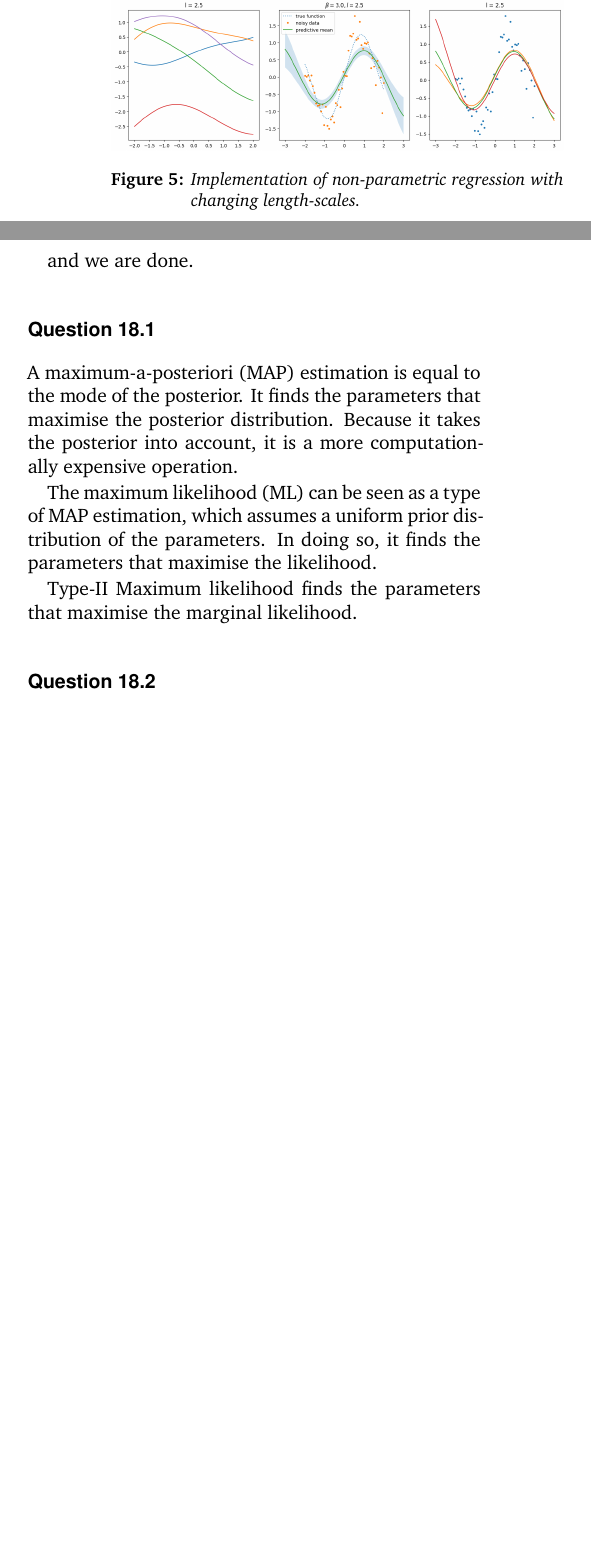
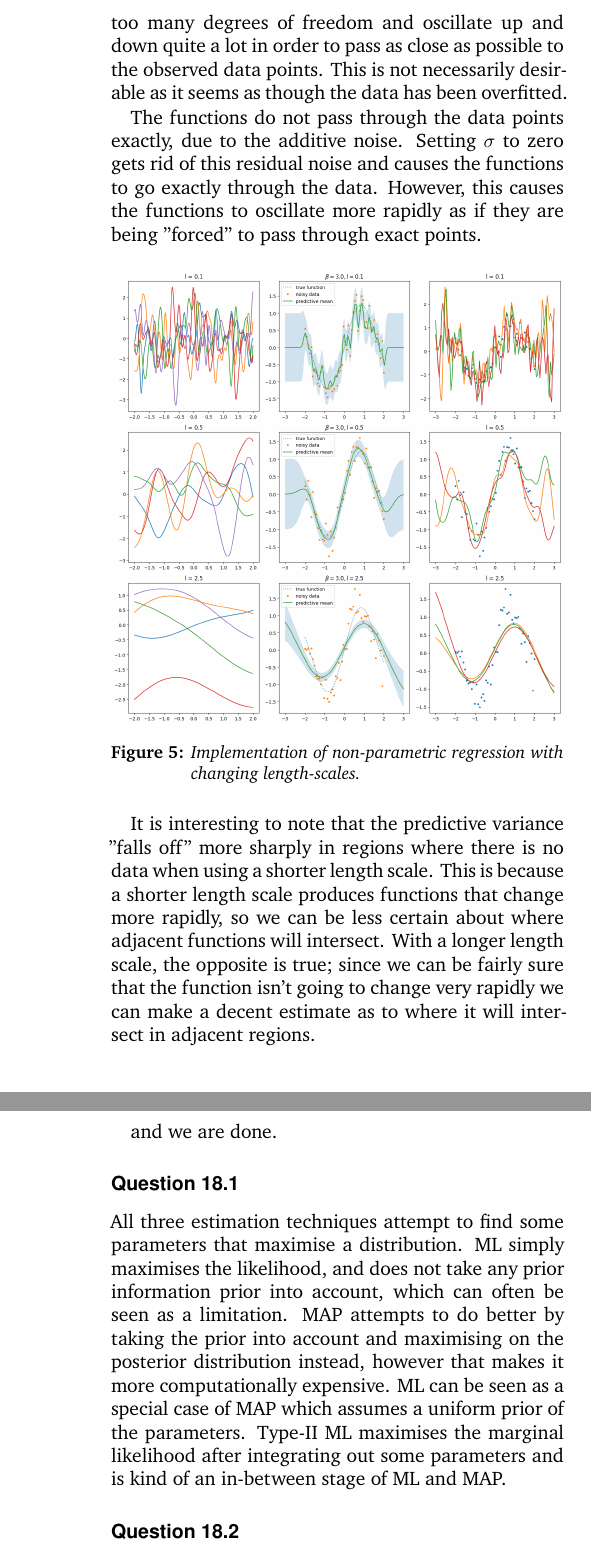
Before and after one commit to jlsalmon/coms30007-cw1, a LaTeX document (report/main.tex): two parts of the columns of page 5 of 6 before the commit and two parts of the columns of pages 5 and 6 of 7 after it, joined at a grey line, cut at the place of the change, the shorter picture padded with empty space. Compiled offline with XeLaTeX.

Commit message:
Update report
Signed-off-by: Justin Lewis Salmon <justin.lewis.salmon@gmail.com>

```diff
--- a/report/main.tex
+++ b/report/main.tex
@@ -307,13 +307,22 @@ where
 
 and $\mathbf{C_N}$ is the previous covariance matrix, $\mathbf{k}$ has elements $k(\mathbf{x}_n, \mathbf{x}_{N+1}$ (i.e. the kernel function invoked with all the previous data points and the new data point) and $c$ is a scalar that equals $k(\mathbf{x}_{N+1}, \mathbf{x}_{N+1}$ (i.e. the kernel function over just the new data point).
 
-Need to describe the plots. What happens if we use a diagonal covariance matrix to the squared exponential.
+Figure \ref{fig:q14} shows three rows of the process of computing the predictive posterior and sampling from it for the three different length scales. The first column is the random samples from the prior. The middle column shows the noisy data points and the generated predictive mean, with the true function plotted underneath. It also shows the predictive variance, shaded in blue. The last column shows samples from the predictive posterior.
+
+It is clear from the plots that the samples from the posterior are more or less following the observed data. Using a longer length scale results in functions that more closely resemble the true function. If the length scale is too short, it is almost as if the functions have too many degrees of freedom and oscillate up and down quite a lot in order to pass as close as possible to the observed data points. This is not necessarily desirable as it seems as though the data has been overfitted.
+
+The functions do not pass through the data points exactly, due to the additive noise. Setting $\sigma$ to zero gets rid of this residual noise and causes the functions to go exactly through the data. However, this causes the functions to oscillate more rapidly as if they are being "forced" to pass through exact points.
+
+\begin{figure}[!htb]
+\centerline{\includegraphics[width=\linewidth]{non_parametric_regression.png}}
+\caption{Implementation of non-parametric regression with changing length-scales. }
+\label{fig:q14}
+\end{figure}
+
+It is interesting to note that the predictive variance "falls off" more sharply in regions where there is no data when using a shorter length scale. This is because a shorter length scale produces functions that change more rapidly, so we can be less certain about where adjacent functions will intersect. With a longer length scale, the opposite is true; since we can be fairly sure that the function isn't going to change very rapidly we can make a decent estimate as to where it will intersect in adjacent regions.
 
 %functions not passing exactly through the data, do you have a diagonal term?
 %If you look at slide 66 in lecture 6, if you set \sigma=0 then the functions
 %should go straight through the data, if you have it larger than zero you have
 %a "residual" variance that will be like a noise that can never be removed.
 
-\begin{figure}[!htb]
-\centerline{\includegraphics[width=\linewidth]{non_parametric_regression.png}}
-\caption{Implementation of non-parametric regression with changing length-scales. }
@@ -330,3 +338,4 @@ We use beliefs and assumptions to formulate a prior. Believe that the smooth lin
+A preference is an assumption that we want to use because it is easier to do so. A preference does not necessarily represent some truth about a variable, but is rather used for convenience. For example, using a Gaussian likelihood so that a posterior distribution is also Gaussian, or "preferring" a certain class of functions over another because it simplifies calculations in some way.
 
 \subsubsection*{Question 16}
 
@@ -368,12 +377,7 @@ which gives us the resulting marginal distribution
 and we are done.
 
 \subsubsection*{Question 18.1}
-A maximum-a-posteriori (MAP) estimation is equal to the mode of the posterior. It finds the parameters that maximise the posterior distribution. Because it takes the posterior into account, it is a more computationally expensive operation. \par
-The maximum likelihood (ML) can be seen as a type of MAP estimation, which assumes a uniform prior distribution of the parameters. In doing so, it finds the parameters that maximise the likelihood. \par
-Type-II Maximum likelihood finds the parameters that maximise the marginal likelihood.
-
-%The prior is included in MAP, while ML only includes the likelihood. MAP takes both prior and likelihood into account.
-%https://wiseodd.github.io/techblog/2017/01/01/mle-vs-map/
+All three estimation techniques attempt to find some parameters that maximise a distribution. ML simply maximises the likelihood, and does not take any prior information prior into account, which can often be seen as a limitation. MAP attempts to do better by taking the prior into account and maximising on the posterior distribution instead, however that makes it more computationally expensive. ML can be seen as a special case of MAP which assumes a uniform prior of the parameters. Type-II ML maximises the marginal likelihood after integrating out some parameters and is kind of an in-between stage of ML and MAP.
 
 \subsubsection*{Question 18.2}
 With only one data point, ML will be less accurate than MAP since it does not take the prior into account. However as more data is seen, the two will begin to converge on one another.
```
Also changed, not shown: report/main.pdf, report/main.tex (20 more changed lines).
